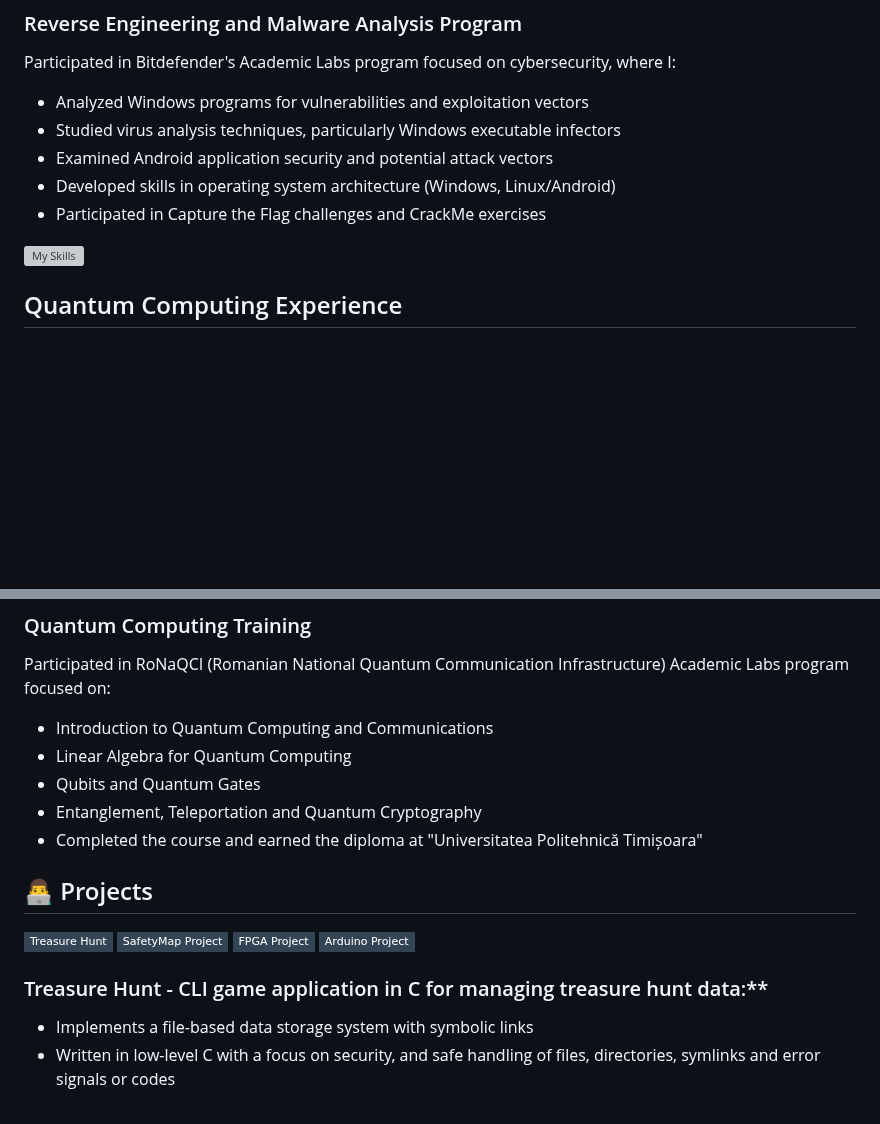
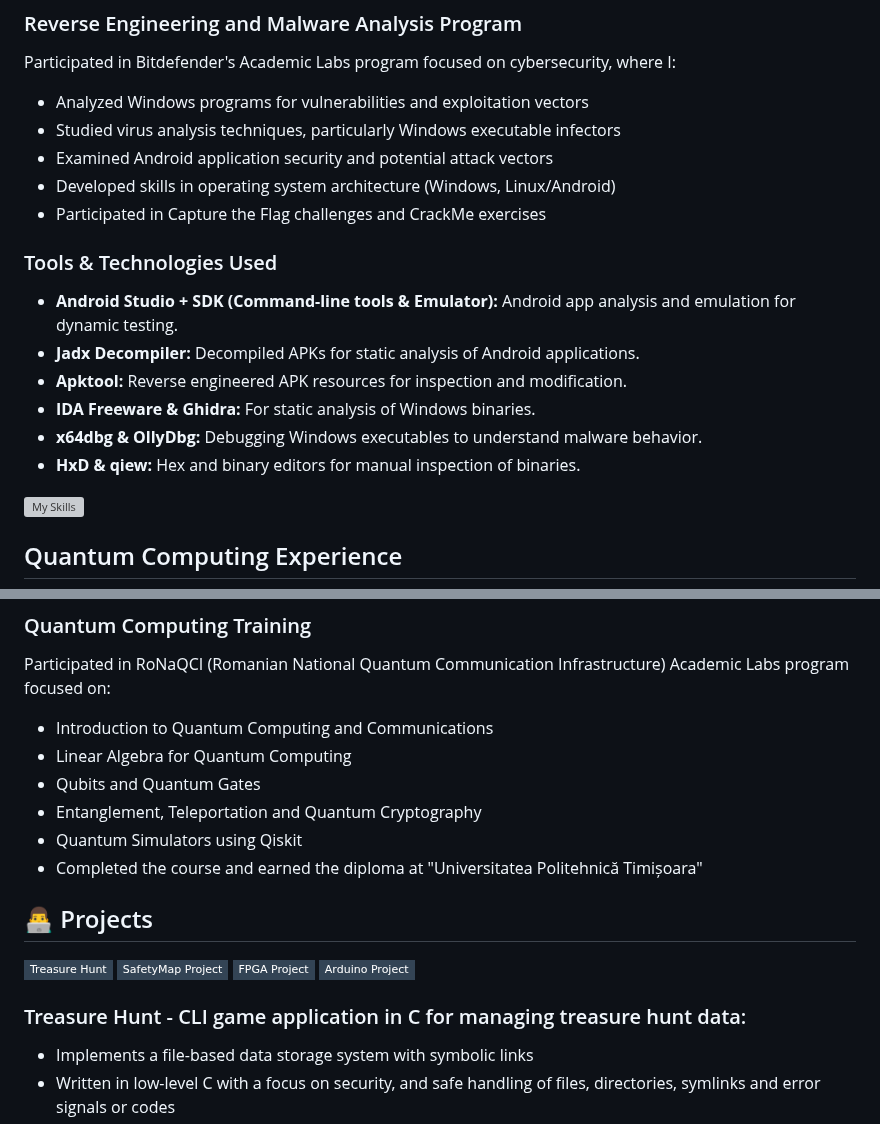
Before and after one commit to paulhondola/paulhondola, a Markdown page: README.md, 2 parts joined by grey strips. GitHub-like rendering; badges without logos; blank space fills up the shorter version; grey boxes are pictures that could not be loaded.

```diff
--- a/README.md
+++ b/README.md
@@ -22,6 +22,15 @@ Participated in Bitdefender's Academic Labs program focused on cybersecurity, wh
 - Developed skills in operating system architecture (Windows, Linux/Android)
 - Participated in Capture the Flag challenges and CrackMe exercises
 
+### Tools & Technologies Used
+
+- **Android Studio + SDK (Command-line tools & Emulator):** Android app analysis and emulation for dynamic testing.
+- **Jadx Decompiler:** Decompiled APKs for static analysis of Android applications.
+- **Apktool:** Reverse engineered APK resources for inspection and modification.
+- **IDA Freeware & Ghidra:** For static analysis of Windows binaries.
+- **x64dbg & OllyDbg:** Debugging Windows executables to understand malware behavior.
+- **HxD & qiew:** Hex and binary editors for manual inspection of binaries.
+
 [![My Skills](https://skillicons.dev/icons?i=androidstudio,windows&perline=7)](https://skillicons.dev)
 
 ## Quantum Computing Experience
@@ -35,6 +44,7 @@ Participated in RoNaQCI  (Romanian National Quantum Communication Infrastructure
   - Linear Algebra for Quantum Computing
   - Qubits and Quantum Gates
   - Entanglement, Teleportation and Quantum Cryptography
+  - Quantum Simulators using Qiskit
   - Completed the course and earned the diploma at "Universitatea Politehnică Timișoara"
 
 ## 👨‍💻 Projects
@@ -43,7 +53,7 @@ Participated in RoNaQCI  (Romanian National Quantum Communication Infrastructure
 [![FPGA Project](https://img.shields.io/badge/FPGA_Project-345?style=flat-square&logo=Github&logoColor=white)](https://github.com/LD-FPGA-Project/FPGA-Video-Transmission-and-Image-Processing)
 [![Arduino Project](https://img.shields.io/badge/Arduino_Project-345?style=flat-square&logo=Github&logoColor=white)](https://github.com/orgs/DEM-Arduino-Project/repositories)
 
-### Treasure Hunt - CLI game application in C for managing treasure hunt data:**
+### Treasure Hunt - CLI game application in C for managing treasure hunt data:
   - Implements a file-based data storage system with symbolic links
   - Written in low-level C with a focus on security, and safe handling of files, directories, symlinks and error signals or codes
   - Uses logs for operations executed on the database
```
Also changed, not shown: other parts of README.md (+1 -1 lines).
